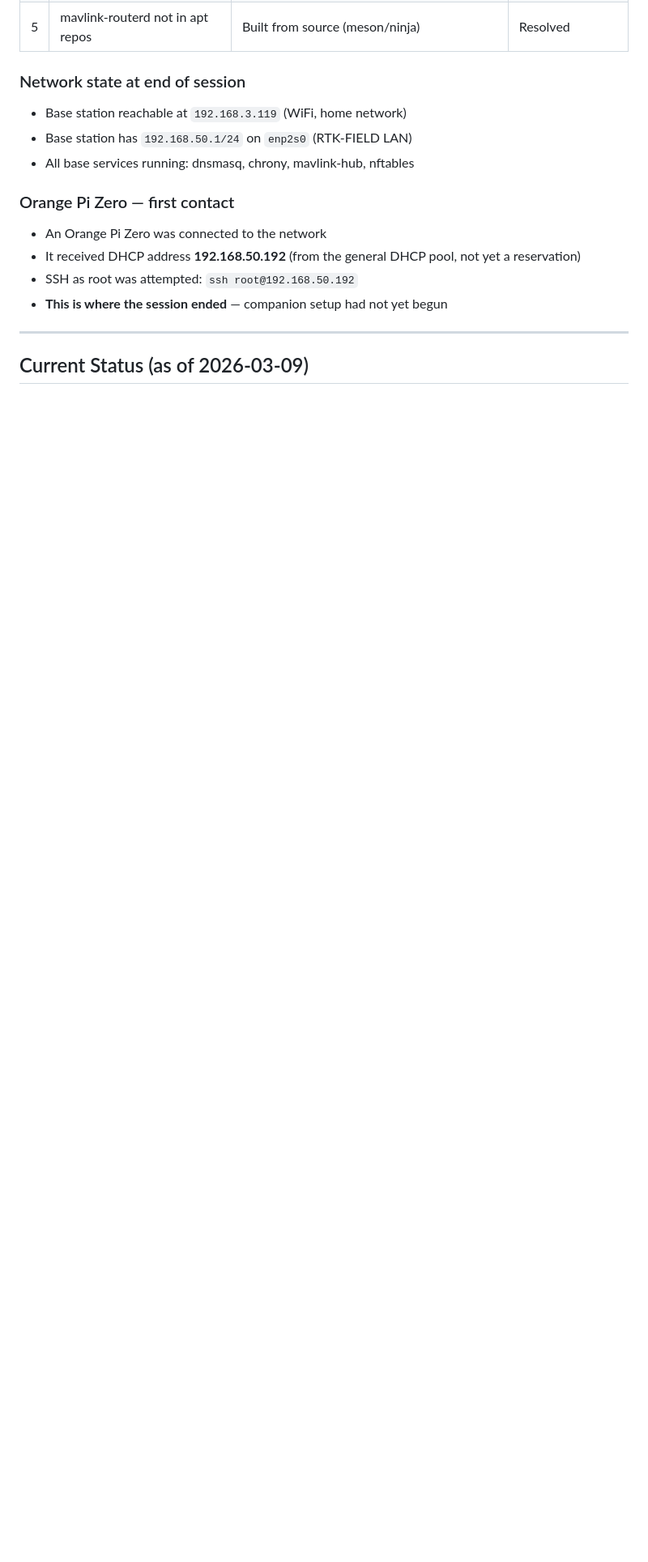
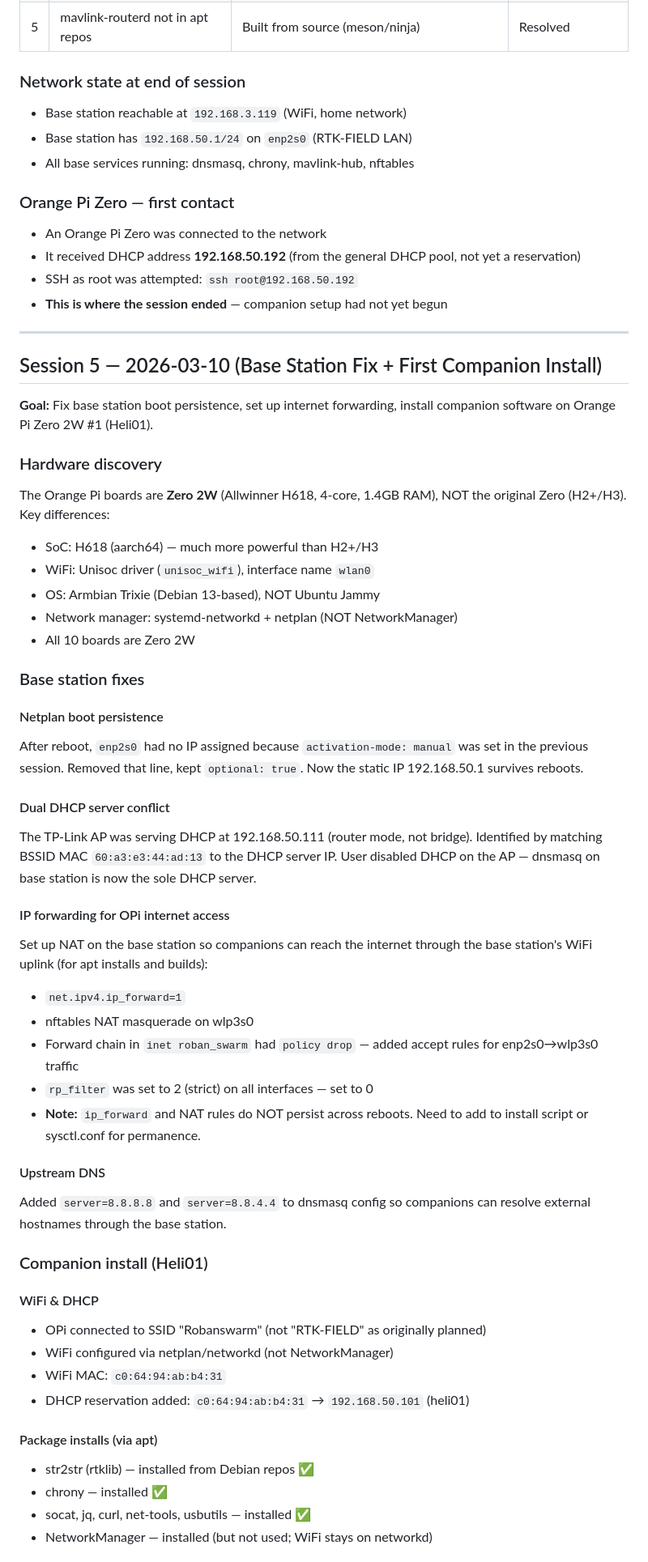
Before and after one commit to mpnemo/roban-swarm, a Markdown page: docs/bringup_log.md, the part around one of its changes. Shown at 81% size. Rendered like a GitHub page; blank space fills up the shorter version.

```diff
--- a/docs/bringup_log.md
+++ b/docs/bringup_log.md
@@ -141,4 +141,60 @@ These changes are in the working tree as uncommitted modifications to
 
 ---
 
-## Current Status (as of 2026-03-09)
+## Session 5 — 2026-03-10 (Base Station Fix + First Companion Install)
+
+**Goal:** Fix base station boot persistence, set up internet forwarding,
+install companion software on Orange Pi Zero 2W #1 (Heli01).
+
+### Hardware discovery
+
+The Orange Pi boards are **Zero 2W** (Allwinner H618, 4-core, 1.4GB RAM),
+NOT the original Zero (H2+/H3). Key differences:
+- SoC: H618 (aarch64) — much more powerful than H2+/H3
+- WiFi: Unisoc driver (`unisoc_wifi`), interface name `wlan0`
+- OS: Armbian Trixie (Debian 13-based), NOT Ubuntu Jammy
+- Network manager: systemd-networkd + netplan (NOT NetworkManager)
+- All 10 boards are Zero 2W
+
+### Base station fixes
+
+#### Netplan boot persistence
+After reboot, `enp2s0` had no IP assigned because `activation-mode: manual`
+was set in the previous session. Removed that line, kept `optional: true`.
+Now the static IP 192.168.50.1 survives reboots.
+
+#### Dual DHCP server conflict
+The TP-Link AP was serving DHCP at 192.168.50.111 (router mode, not bridge).
+Identified by matching BSSID MAC `60:a3:e3:44:ad:13` to the DHCP server IP.
+User disabled DHCP on the AP — dnsmasq on base station is now the sole
+DHCP server.
+
+#### IP forwarding for OPi internet access
+Set up NAT on the base station so companions can reach the internet
+through the base station's WiFi uplink (for apt installs and builds):
+- `net.ipv4.ip_forward=1`
+- nftables NAT masquerade on wlp3s0
+- Forward chain in `inet roban_swarm` had `policy drop` — added accept
+  rules for enp2s0→wlp3s0 traffic
+- `rp_filter` was set to 2 (strict) on all interfaces — set to 0
+- **Note:** `ip_forward` and NAT rules do NOT persist across reboots.
+  Need to add to install script or sysctl.conf for permanence.
+
+#### Upstream DNS
+Added `server=8.8.8.8` and `server=8.8.4.4` to dnsmasq config so
+companions can resolve external hostnames through the base station.
+
+### Companion install (Heli01)
+
+#### WiFi & DHCP
+- OPi connected to SSID "Robanswarm" (not "RTK-FIELD" as originally planned)
+- WiFi configured via netplan/networkd (not NetworkManager)
+- WiFi MAC: `c0:64:94:ab:b4:31`
+- DHCP reservation added: `c0:64:94:ab:b4:31` → `192.168.50.101` (heli01)
+
+#### Package installs (via apt)
+- str2str (rtklib) — installed from Debian repos ✅
+- chrony — installed ✅
+- socat, jq, curl, net-tools, usbutils — installed ✅
+- NetworkManager — installed (but not used; WiFi stays on networkd)
+
```
Also changed, not shown: other parts of docs/bringup_log.md (+65 -10 lines), README.md (+9 -5 lines).
